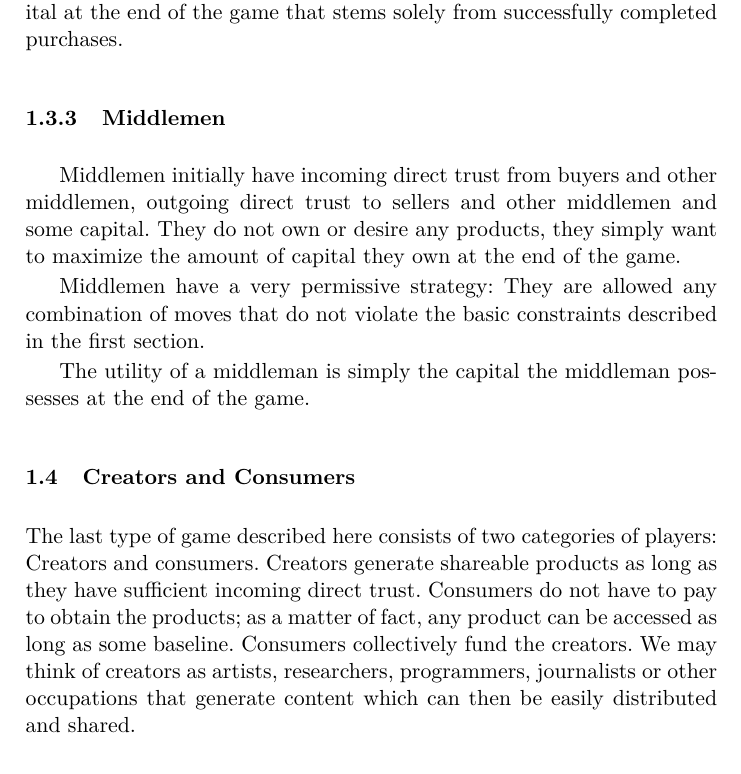
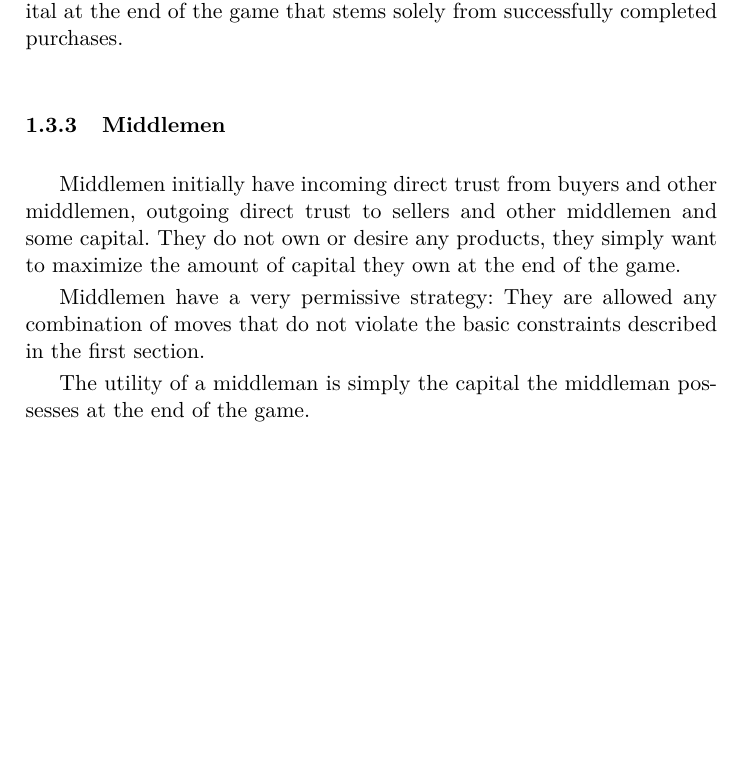
Before and after one commit to decrypto-org/TrustIsRisk, a LaTeX thesis (may31deliverable/may31deliverable.tex, which reads may31deliverable/gametheory.tex): part of page 8 of 13, cut so that both start at the same text, the shorter picture padded with empty space. Compiled offline with pdfLaTeX.

Commit message:
Remove Creators and Consumers subsection

```diff
--- a/may31deliverable/gametheory.tex
+++ b/may31deliverable/gametheory.tex
@@ -2,4 +2,4 @@
   \subimport{./gametheory/}{commonsetup.tex}
   \subimport{./gametheory/}{random.tex}
   \subimport{./gametheory/}{buysellmediate.tex}
-  \subimport{./gametheory/}{createconsume.tex}
+  %\subimport{./gametheory/}{createconsume.tex}
```
